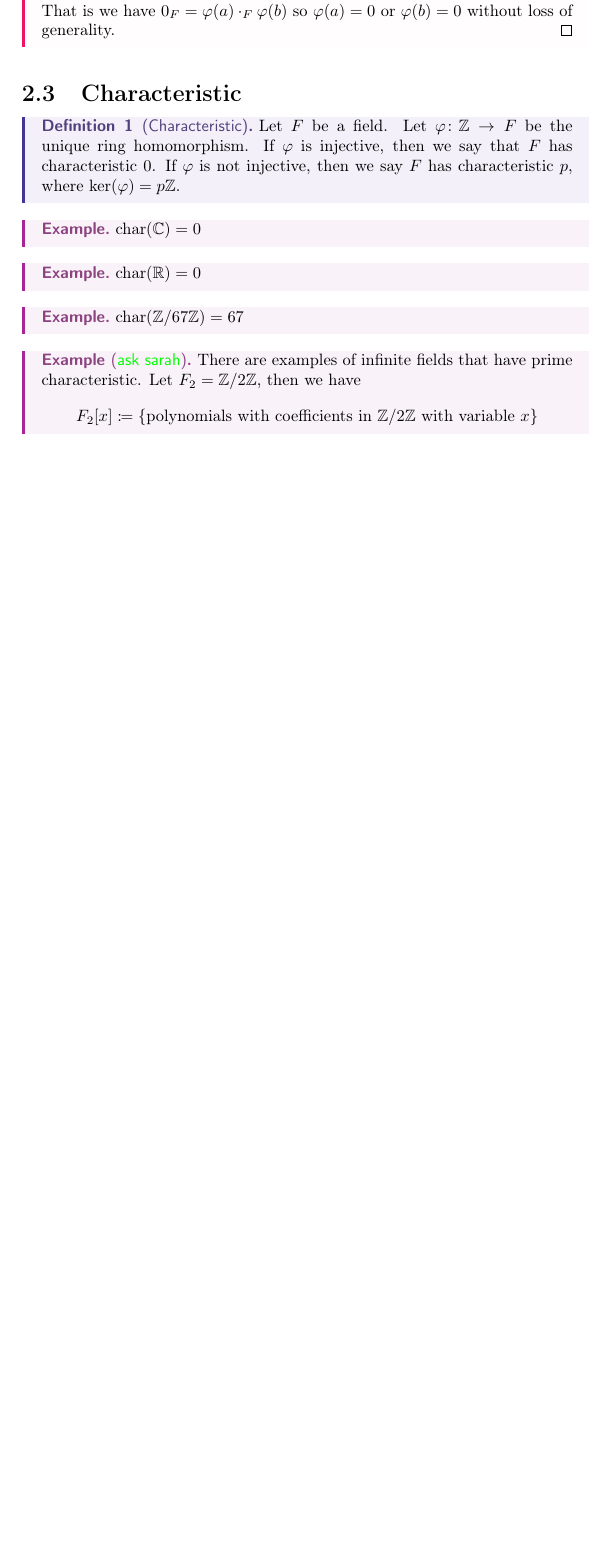
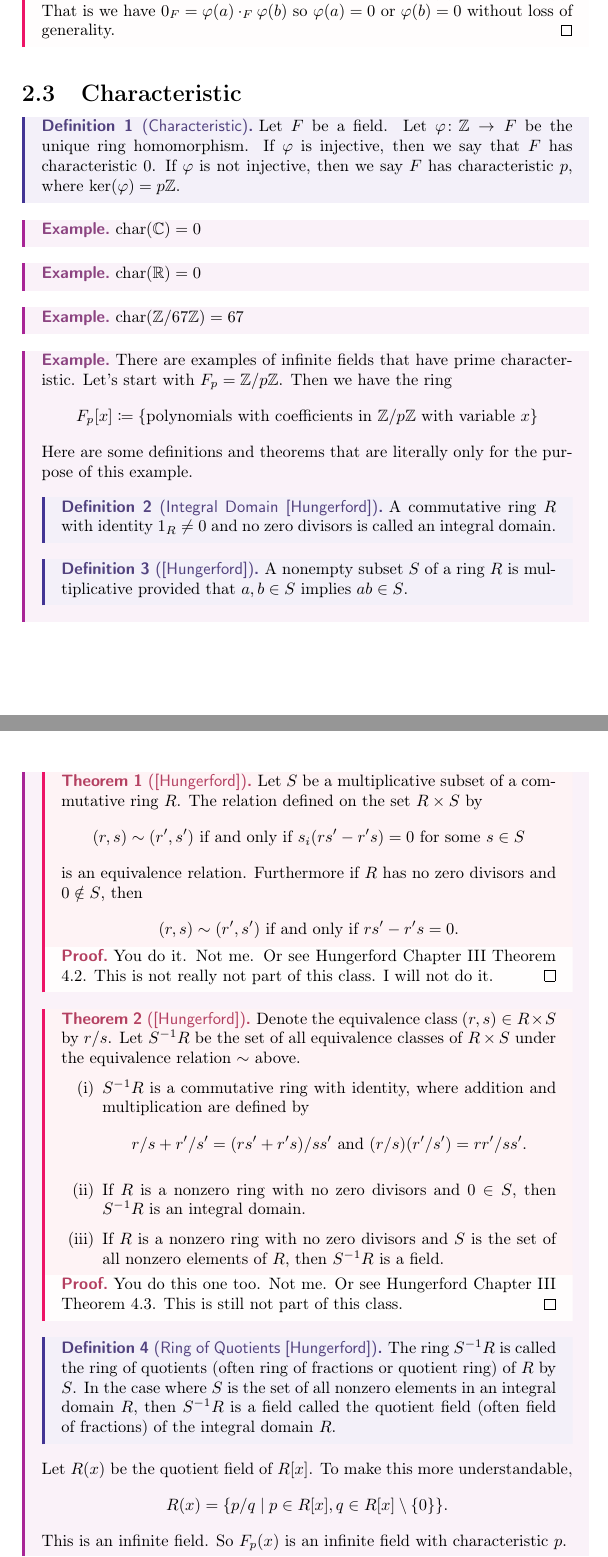
Before and after one commit to agawde05/notes, a LaTeX thesis (linear-algebra/master.tex, which reads linear-algebra/lec_02_Feb7.tex): part of page 2 of 6 before the commit and two parts of pages 2 and 3 of 7 after it, the two joined at a grey line, cut so that both start at the same text, the shorter picture padded with empty space. Compiled offline with pdfLaTeX.

Commit message:
example of infinte field with prime characteristic. fix confusion on lec03 but still confused. added bibtex to preamble?

```diff
--- a/linear-algebra/lec_02_Feb7.tex
+++ b/linear-algebra/lec_02_Feb7.tex
@@ -59,9 +59,51 @@
 \begin{eg}
 	\(\text{char}(\mathbb{Z} / 67\mathbb{Z}  ) = 67\)
 \end{eg}
-\begin{eg}[\textcolor{green}{ask sarah}]
-    There are examples of infinite fields that have prime characteristic. Let \(F_2 = \mathbb{Z} /2\mathbb{Z} \), then we have
+\begin{eg}
+    There are examples of infinite fields that have prime characteristic. Let's start with \(F_p = \mathbb{Z} /p\mathbb{Z} \). Then we have the ring
     \[
-        F_2[x] \coloneqq \{ \text{polynomials with coefficients in } \mathbb{Z} /2\mathbb{Z} \text{ with variable } x \}
+        F_p[x] \coloneqq \{ \text{polynomials with coefficients in } \mathbb{Z} /p\mathbb{Z} \text{ with variable } x \}
     \]
+	Here are some definitions and theorems that are literally only for the purpose of this example.
+	\begin{definition}[{Integral Domain [Hungerford]}]
+		A commutative ring \(R\) with identity \(1_R \neq 0\) and no zero divisors is called an integral domain.
+	\end{definition}
+	\begin{definition}[{[Hungerford]}]
+		A nonempty subset \(S\) of a ring \(R\) is multiplicative provided that \(a,b \in S\) implies \(ab \in S\).
+	\end{definition}
+	\begin{theorem}[{[Hungerford]}]
+		Let \(S\) be a multiplicative subset of a commutative ring \(R\). The relation defined on the set \(R\times S\) by
+		\[
+			(r,s) \sim (r^{\prime} ,s^{\prime} ) \text{ if and only if } s_i (rs^{\prime} -r^{\prime} s)=0 \text{ for some } s \in S
+		\]
+		is an equivalence relation. Furthermore if \(R\) has no zero divisors and \(0 \notin S\), then
+		\[
+			(r,s) \sim (r^{\prime} ,s^{\prime} ) \text{ if and only if } rs^{\prime} -r^{\prime} s=0.
+		\]
+	\end{theorem}
+	\begin{proof}
+		You do it. Not me. Or see Hungerford Chapter III Theorem 4.2. This is not really not part of this class. I will not do it.
+	\end{proof}
+	\begin{theorem}[{[Hungerford]}]
+		Denote the equivalence class \((r,s) \in R\times S\) by \(r/s\). Let \(S^{-1} R\) be the set of all equivalence classes of \(R\times S\) under the equivalence relation \(\sim \) above.
+		\begin{itemize}
+			\item[(i)] \(S^{-1} R\) is a commutative ring with identity, where addition and multiplication are defined by
+			\[
+				r/s + r^{\prime} /s^{\prime}  = (rs^{\prime} +r^{\prime} s)/ss^{\prime} \text{ and } (r/s)(r^{\prime} /s^{\prime} ) = rr^{\prime} /ss^{\prime} .
+			\]
+			\item[(ii)] If \(R\) is a nonzero ring with no zero divisors and \(0 \in S\), then \(S^{-1} R\) is an integral domain.
+			\item[(iii)] If \(R\) is a nonzero ring with no zero divisors and \(S\) is the set of all nonzero elements of \(R\), then \(S^{-1} R\) is a field.
+		\end{itemize}
+	\end{theorem}
+	\begin{proof}
+		You do this one too. Not me. Or see Hungerford Chapter III Theorem 4.3. This is still not part of this class.
+	\end{proof}
+	\begin{definition}[{Ring of Quotients [Hungerford]}]
+		The ring \(S^{-1} R\) is called the ring of quotients (often ring of fractions or quotient ring) of \(R\) by \(S\). In the case where \(S\) is the set of all nonzero elements in an integral domain \(R\), then \(S^{-1} R\) is a field called the quotient field (often field of fractions) of the integral domain \(R\).
+	\end{definition}
+	Let \(R(x)\) be the quotient field of \(R[x]\). To make this more understandable,
+	\[
+		R(x) = \{ p/q \mid p \in R[x], q \in R[x]\setminus \{ 0 \}  \}.
+	\]
+	This is an infinite field. So \(F_p(x)\) is an infinite field with characteristic \(p\).
 \end{eg}
```
Also changed, not shown: linear-algebra/lec_03_Feb9.tex (+2 -2 lines), linear-algebra/preamble.tex (+0 -1 lines), linear-algebra/master.pdf, linear-algebra/lec_02_Feb7.tex (3 more changed lines).
